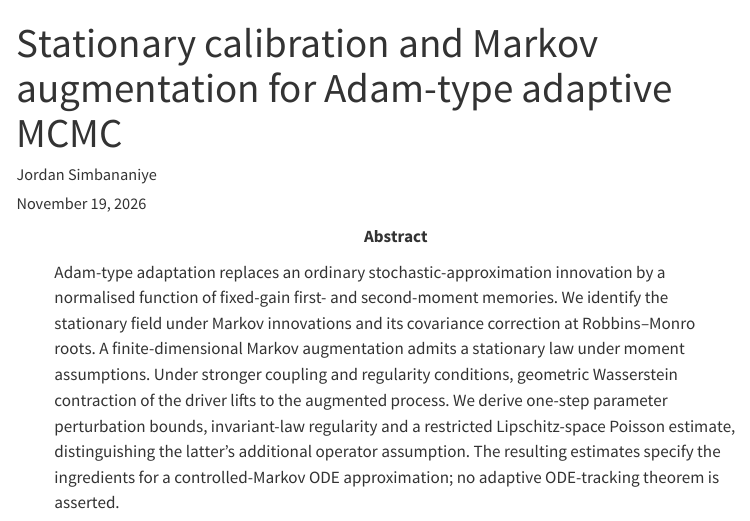
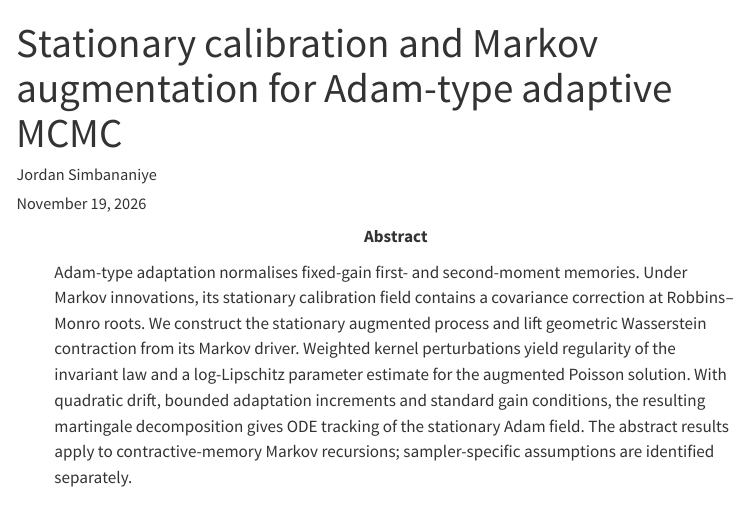
Before and after one commit to jsimbadev/markov-controlled-sa, a Quarto document (index.qmd): the page in a window 1100 px wide, from its top. Rendered offline with R 4.5, knitr and Pandoc in place of Quarto, with nearby package versions; menus at the side of the page are left out.

Commit message:
Update abstract

```diff
--- a/index.qmd
+++ b/index.qmd
@@ -6,17 +6,17 @@ author:
       - name: "University College London (UCL) - CCMI CDT"
 date: last-modified
 abstract: |
-  Adam-type adaptation replaces an ordinary stochastic-approximation innovation
-  by a normalised function of fixed-gain first- and second-moment memories.
-  We identify the stationary field under Markov innovations and its covariance
-  correction at Robbins--Monro roots. A finite-dimensional Markov augmentation
-  admits a stationary law under moment assumptions. Under stronger coupling
-  and regularity conditions, geometric Wasserstein contraction of the driver
-  lifts to the augmented process. We derive one-step parameter perturbation
-  bounds, invariant-law regularity and a restricted Lipschitz-space Poisson
-  estimate, distinguishing the latter's additional operator assumption.
-  The resulting estimates specify the ingredients for a controlled-Markov
-  ODE approximation; no adaptive ODE-tracking theorem is asserted.
+  Adam-type adaptation normalises fixed-gain first- and second-moment memories.
+  Under Markov innovations, its stationary calibration field contains a
+  covariance correction at Robbins--Monro roots. We construct the stationary
+  augmented process and lift geometric Wasserstein contraction from its
+  Markov driver. Weighted kernel perturbations yield regularity of the
+  invariant law and a log-Lipschitz parameter estimate for the augmented
+  Poisson solution. With quadratic drift, bounded adaptation increments
+  and standard gain conditions, the resulting martingale decomposition gives
+  ODE tracking of the stationary Adam field. The abstract results apply to
+  contractive-memory Markov recursions; sampler-specific assumptions are
+  identified separately.
 ---
 
 {{< include sections/01-introduction-augmented.qmd >}}
```
